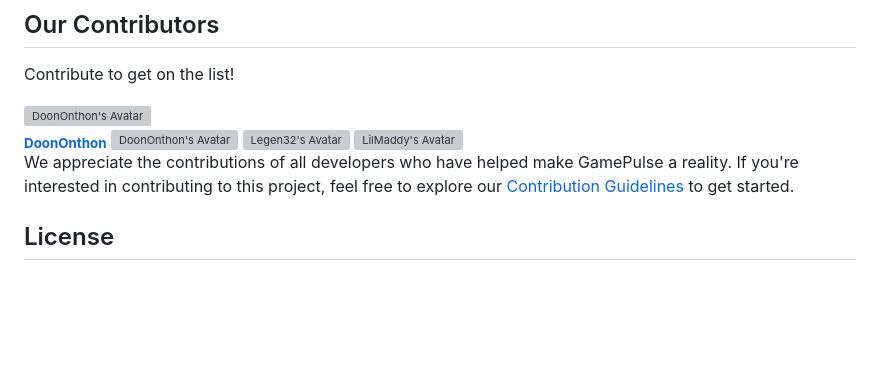
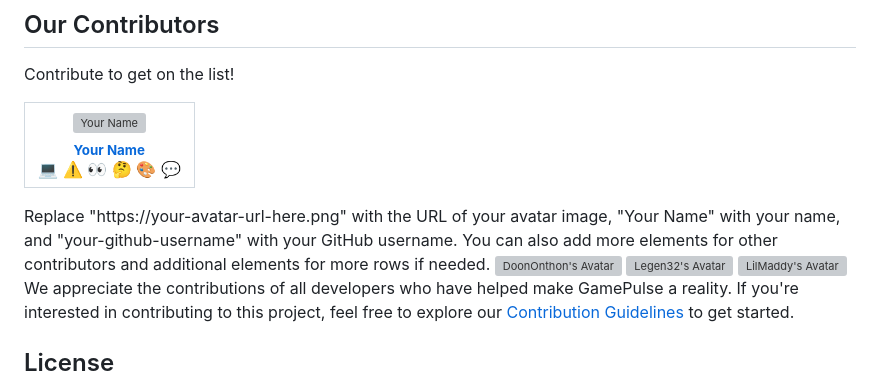
Before and after one commit to DoonOnthon/GamePulse, a Markdown page: README.md, the part around the change. GitHub-like rendering; blank space fills up the shorter version; grey boxes are pictures that could not be loaded.

```diff
--- a/README.md
+++ b/README.md
@@ -66,13 +66,32 @@ For more details, please refer to our [contribution guidelines](CONTRIBUTING.md)
 ## Our Contributors
 Contribute to get on the list!
 
-<td align="center" valign="top" width="14.28%">
-  <a href="https://github.com/DoonOnthon">
-    <img src="https://github.com/DoonOnthon.png" width="100px;" alt="DoonOnthon's Avatar"/>
-    <br />
-    <sub><b>DoonOnthon</b></sub>
-  </a>
-</td>
+<table>
+  <tbody>
+    <tr>
+      <td align="center" valign="top" width="14.28%">
+        <a href="http://www.turtlebytes.com, https://storagetreasures.com/">
+          <img src="https://your-avatar-url-here.png" width="100px;" alt="Your Name"/><br />
+          <sub><b>Your Name</b></sub>
+        </a>
+        <br />
+        <a href="https://github.com/your-github-username" title="Code">💻</a>
+        <a href="https://github.com/your-github-username" title="Tests">⚠️</a>
+        <a href="https://github.com/your-github-username" title="Reviewed Pull Requests">👀</a>
+        <a href="#ideas-your-github-username" title="Ideas, Planning, & Feedback">🤔</a>
+        <a href="#design-your-github-username" title="Design">🎨</a>
+        <a href="#question-your-github-username" title="Answering Questions">💬</a>
+      </td>
+      <!-- Add more <td> elements for other contributors if needed -->
+    </tr>
+    <!-- Add more <tr> elements for additional rows if needed -->
+  </tbody>
+</table>
+Replace "https://your-avatar-url-here.png" with the URL of your avatar image, "Your Name" with your name, and "your-github-username" with your GitHub username. You can also add more <td> elements for other contributors and additional <tr> elements for more rows if needed.
+
+
+
+
 
 
 
```
